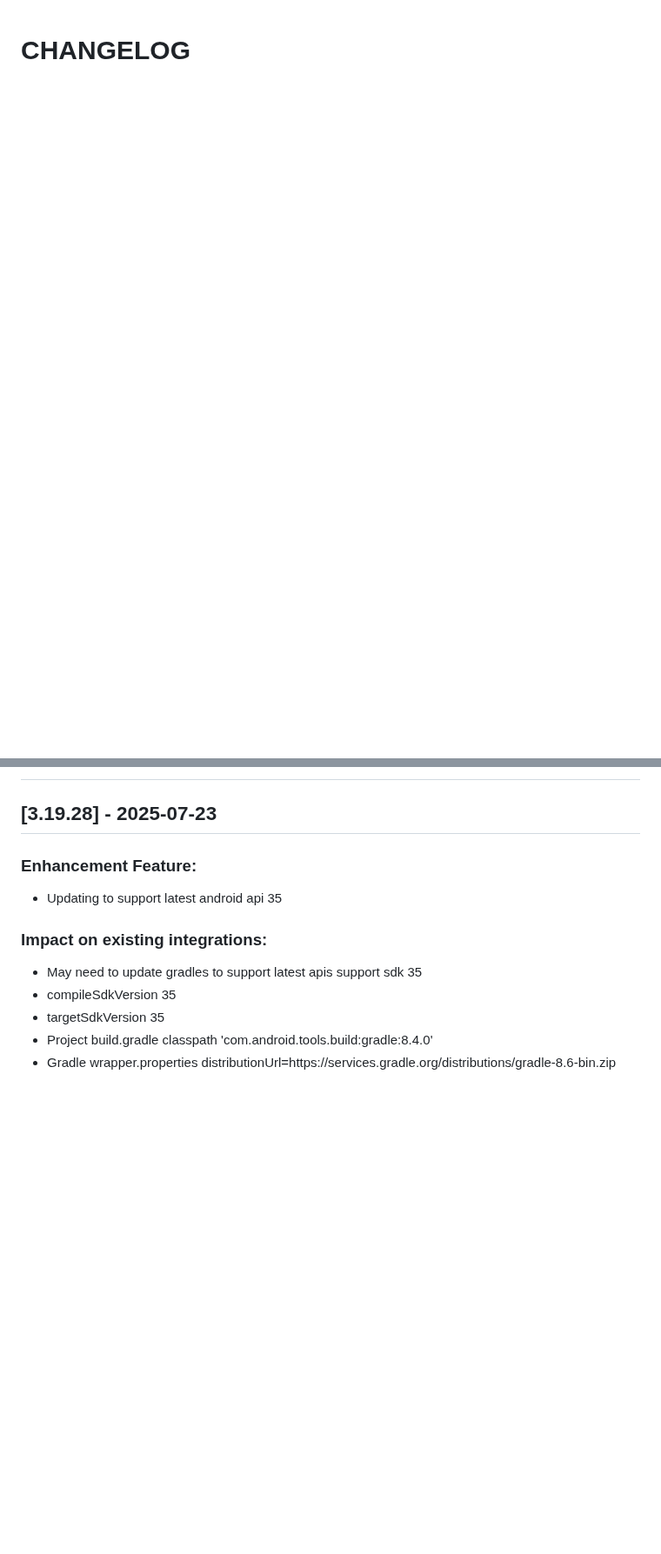
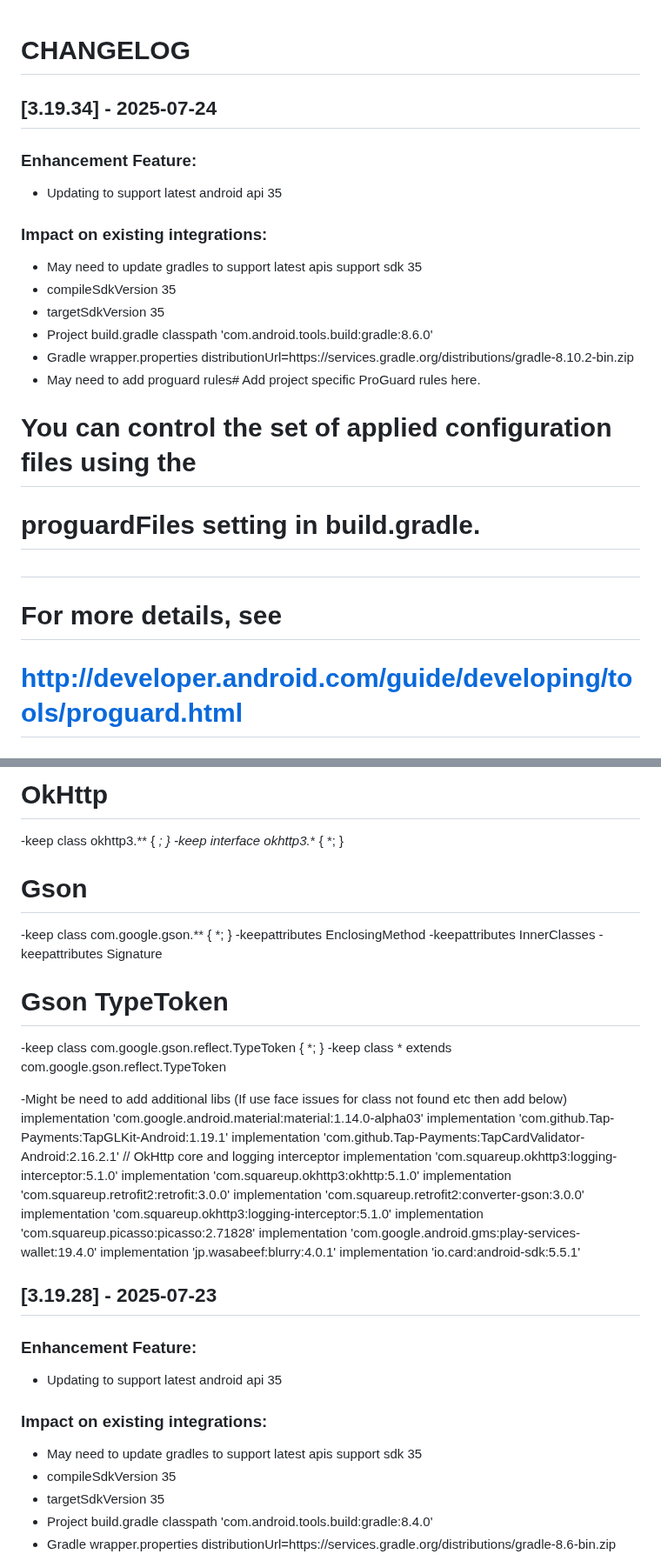
Before and after one commit to Tap-Payments/goSellSDK-AndroidX, a Markdown page: CHANGELOG.md, 2 parts joined by grey strips. Shown at 87% size. GitHub-like rendering; blank space fills up the shorter version.

```diff
--- a/CHANGELOG.md
+++ b/CHANGELOG.md
@@ -1 +1,17 @@
 # CHANGELOG
+## [3.19.34] - 2025-07-24
+### Enhancement Feature:
+- Updating to support latest android api 35
+### Impact on existing integrations:
+- May need to update gradles to support latest apis support sdk 35
+- compileSdkVersion 35
+- targetSdkVersion 35
+- Project build.gradle  classpath 'com.android.tools.build:gradle:8.6.0'
+- Gradle wrapper.properties distributionUrl=https\://services.gradle.org/distributions/gradle-8.10.2-bin.zip
+- May need to add proguard rules# Add project specific ProGuard rules here.
+# You can control the set of applied configuration files using the
+# proguardFiles setting in build.gradle.
+#
+# For more details, see
+#   http://developer.android.com/guide/developing/tools/proguard.html
+
@@ -2,3 +93,34 @@
+# OkHttp
+-keep class okhttp3.** { *; }
+-keep interface okhttp3.** { *; }
+
+# Gson
+-keep class com.google.gson.** { *; }
+-keepattributes EnclosingMethod
+-keepattributes InnerClasses
+-keepattributes Signature
+
+# Gson TypeToken
+-keep class com.google.gson.reflect.TypeToken { *; }
+-keep class * extends com.google.gson.reflect.TypeToken
+
+-Might be need to add additional libs (If use face issues for class not found etc then add below)
+implementation 'com.google.android.material:material:1.14.0-alpha03'
+implementation 'com.github.Tap-Payments:TapGLKit-Android:1.19.1'
+implementation 'com.github.Tap-Payments:TapCardValidator-Android:2.16.2.1'
+// OkHttp core and logging interceptor
+implementation 'com.squareup.okhttp3:logging-interceptor:5.1.0'
+implementation 'com.squareup.okhttp3:okhttp:5.1.0'
+implementation 'com.squareup.retrofit2:retrofit:3.0.0'
+implementation 'com.squareup.retrofit2:converter-gson:3.0.0'
+implementation 'com.squareup.okhttp3:logging-interceptor:5.1.0'
+implementation 'com.squareup.picasso:picasso:2.71828'
+implementation 'com.google.android.gms:play-services-wallet:19.4.0'
+implementation 'jp.wasabeef:blurry:4.0.1'
+implementation 'io.card:android-sdk:5.5.1'
+
+
+
 ## [3.19.28] - 2025-07-23
 ### Enhancement Feature:
 - Updating to support latest android api 35
```
Also changed, not shown: other parts of CHANGELOG.md (+75 -0 lines), README.md (+1 -1 lines).
